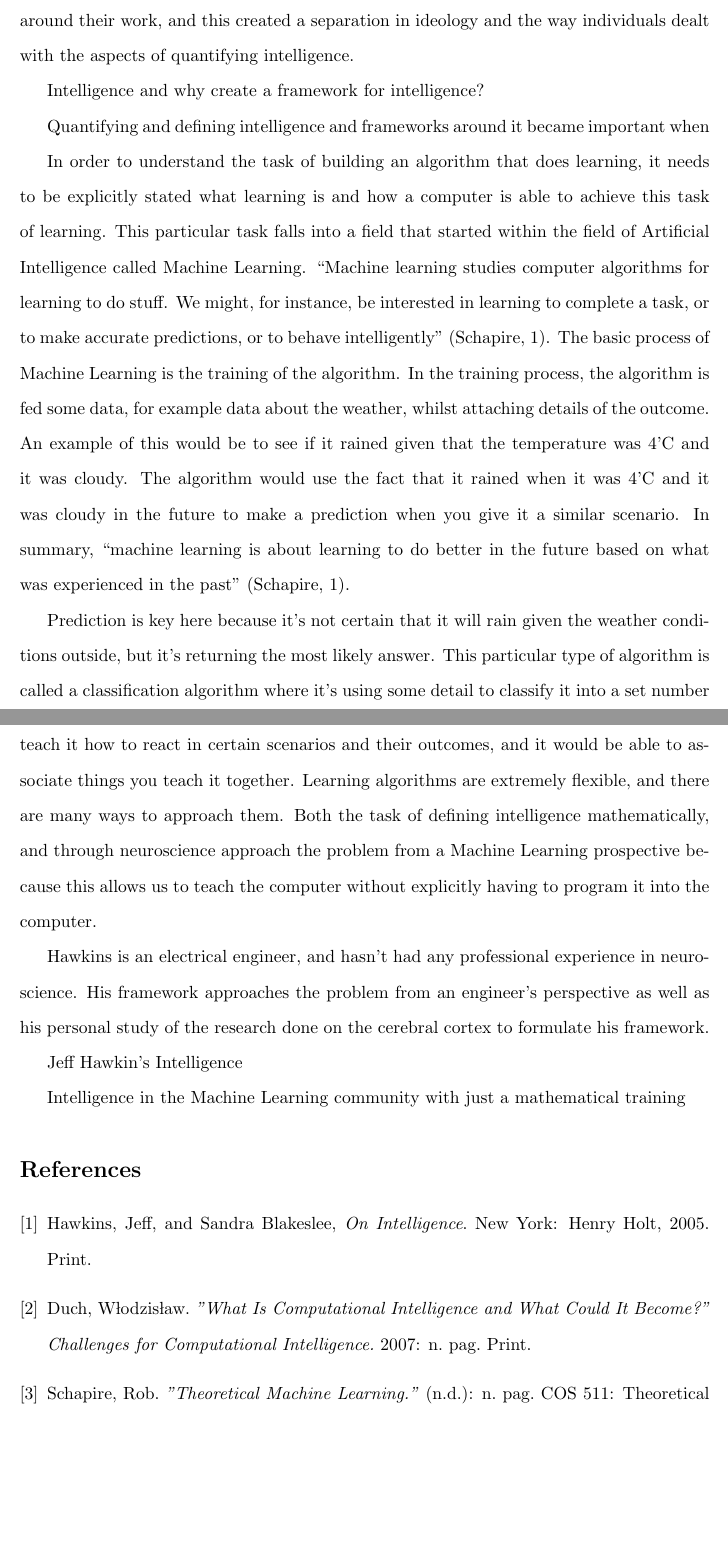
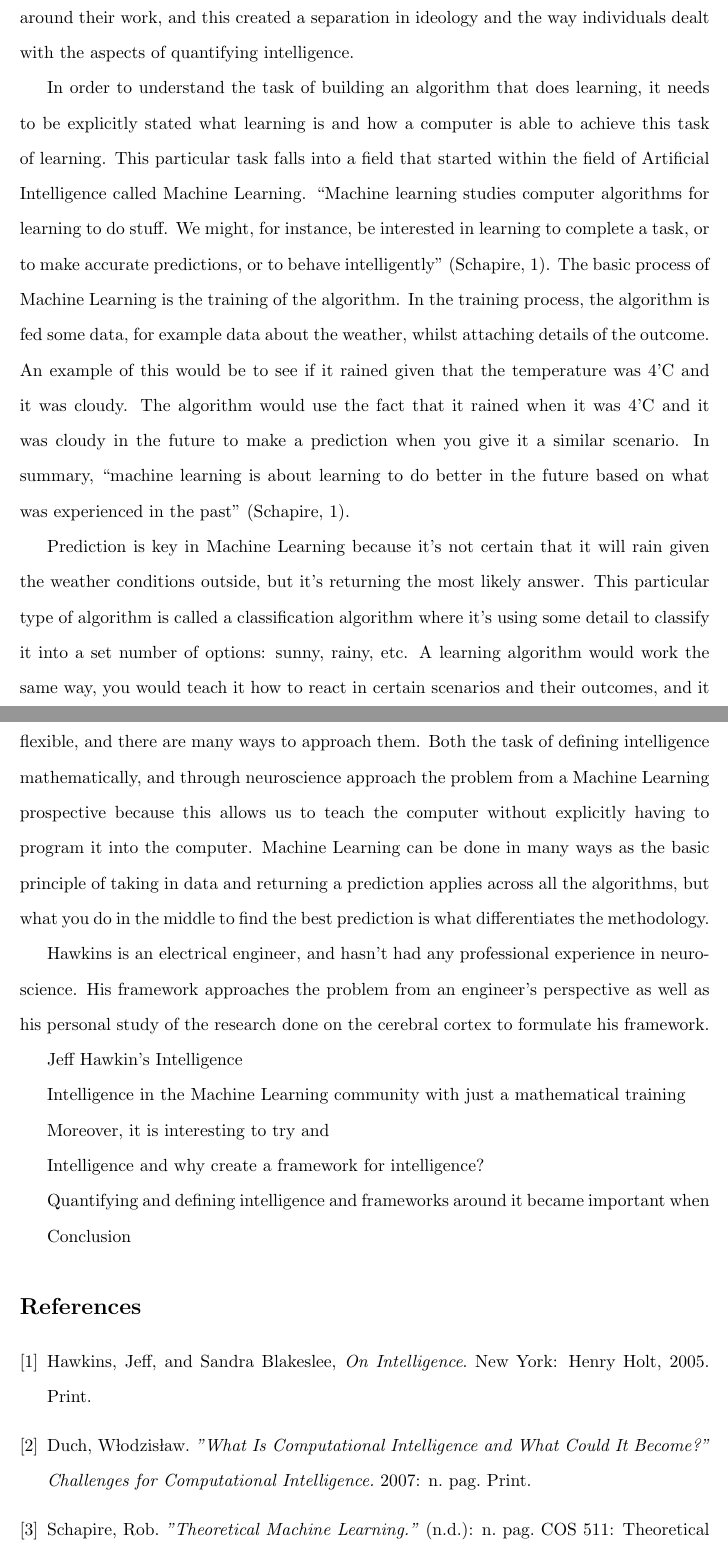
Before and after one commit to AbhiAgarwal/gallatin, a LaTeX document (Classes/Quantification and Social/Essay3/Agarwal.tex): two parts of pages 4 and 5 of 5, joined at a grey line, cut so that both start at the same text, the shorter picture padded with empty space. Compiled offline with pdfLaTeX.

Commit message:
Essay done for tonight

```diff
--- a/Classes/Quantification and Social/Essay3/Agarwal.tex
+++ b/Classes/Quantification and Social/Essay3/Agarwal.tex
@@ -74,9 +79,7 @@ These are certain characteristics that we think about when making a judgement ab
 
 \par During the next decade individuals worked on advancing these fields theoretically until they reached a point where processing power would catch up with their research. The decade gave both the branches time to grow their communities and to improve traction around their work, and this created a separation in ideology and the way individuals dealt with the aspects of quantifying intelligence.
 
-\par Intelligence and why create a framework for intelligence?
-\par Quantifying and defining intelligence and frameworks around it became important when
-
+%%%%%%%%%%%%%%%%%%%%%%%%%%%%%
 % DEFINING APPLICATIONS OF INTELLIGENCE
 % DEFINING INTELLIGENCE FRAMEWORKS
 % ASPECTS/CHARACTERISTICS OF INTELLIGENCE AND HOW THEY ARE APPLIED BY EACH FRAMEWORK
@@ -84,14 +87,32 @@ These are certain characteristics that we think about when making a judgement ab
 
 \par In order to understand the task of building an algorithm that does learning, it needs to be explicitly stated what learning is and how a computer is able to achieve this task of learning. This particular task falls into a field that started within the field of Artificial Intelligence called Machine Learning. ``Machine learning studies computer algorithms for learning to do stuff. We might, for instance, be interested in learning to complete a task, or to make accurate predictions, or to behave intelligently" (Schapire, 1). The basic process of Machine Learning is the training of the algorithm. In the training process, the algorithm is fed some data, for example data about the weather, whilst attaching details of the outcome. An example of this would be to see if it rained given that the temperature was 4'C and it was cloudy. The algorithm would use the fact that it rained when it was 4'C and it was cloudy in the future to make a prediction when you give it a similar scenario. In summary, ``machine learning is about learning to do better in the future based on what was experienced in the past" (Schapire, 1).
 
-\par Prediction is key here because it's not certain that it will rain given the weather conditions outside, but it's returning the most likely answer. This particular type of algorithm is called a classification algorithm where it's using some detail to classify it into a set number of options: sunny, rainy, etc. A learning algorithm would work the same way, you would teach it how to react in certain scenarios and their outcomes, and it would be able to associate things you teach it together. Learning algorithms are extremely flexible, and there are many ways to approach them. Both the task of defining intelligence mathematically, and through neuroscience approach the problem from a Machine Learning prospective because this allows us to teach the computer without explicitly having to program it into the computer.
+\par Prediction is key in Machine Learning because it's not certain that it will rain given the weather conditions outside, but it's returning the most likely answer. This particular type of algorithm is called a classification algorithm where it's using some detail to classify it into a set number of options: sunny, rainy, etc. A learning algorithm would work the same way, you would teach it how to react in certain scenarios and their outcomes, and it would be able to associate things you teach it together. Learning algorithms are extremely flexible, and there are many ways to approach them. Both the task of defining intelligence mathematically, and through neuroscience approach the problem from a Machine Learning prospective because this allows us to teach the computer without explicitly having to program it into the computer. Machine Learning can be done in many ways as the basic principle of taking in data and returning a prediction applies across all the algorithms, but what you do in the middle to find the best prediction is what differentiates the methodology.
 
+%%%%%%%%%%%%%%%%%%%%%%%%%%%%%
+%%%%%%%%%%% THIS SECTION TO DO
 % One way of defining Intelligence in Machine Learning
+
 \par Hawkins is an electrical engineer, and hasn't had any professional experience in neuroscience. His framework approaches the problem from an engineer's perspective as well as his personal study of the research done on the cerebral cortex to formulate his framework.
+
 \par Jeff Hawkin's Intelligence
 
 % Next way of defining intelligence in Machine Learning
 \par Intelligence in the Machine Learning community with just a mathematical training
+
+%%%%%%%%%%%%%%%%%%%%%%%%%%%%%
+%%%%%%%%%%% THIS SECTION TO DO
+
+\par Moreover, it is interesting to try and
+
+\par Intelligence and why create a framework for intelligence?
+
+\par Quantifying and defining intelligence and frameworks around it became important when
+
+%%%%%%%%%%%%%%%%%%%%%%%%%%%%%
+%%%%%%%%%%% THIS SECTION TO DO
+
+\par Conclusion
 
 \begin{thebibliography}{9}
 \bibitem{1}
```
Also changed, not shown: Classes/Quantification and Social/Essay3/Agarwal.pdf, Classes/Quantification and Social/Essay3/Agarwal.tex (5 more changed lines), 2 other files.
